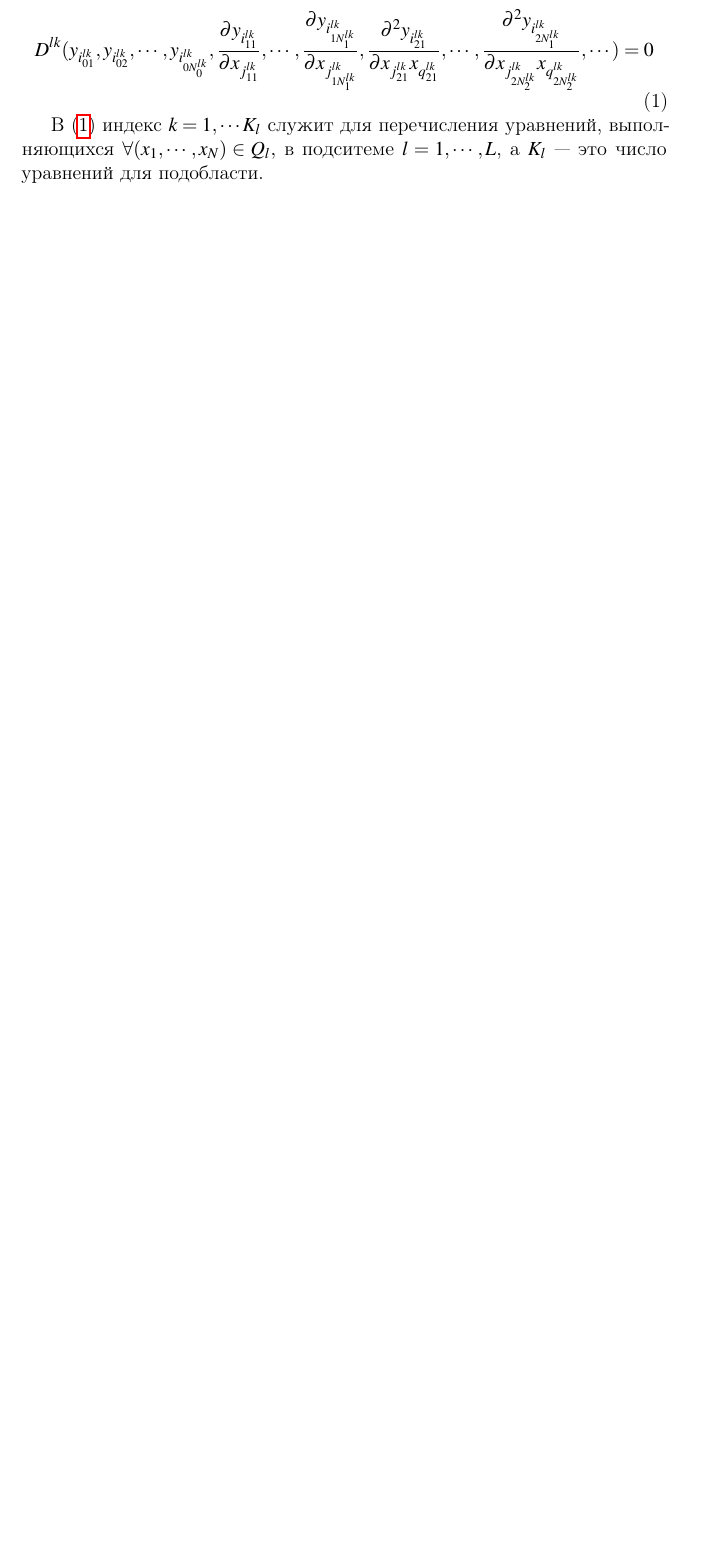
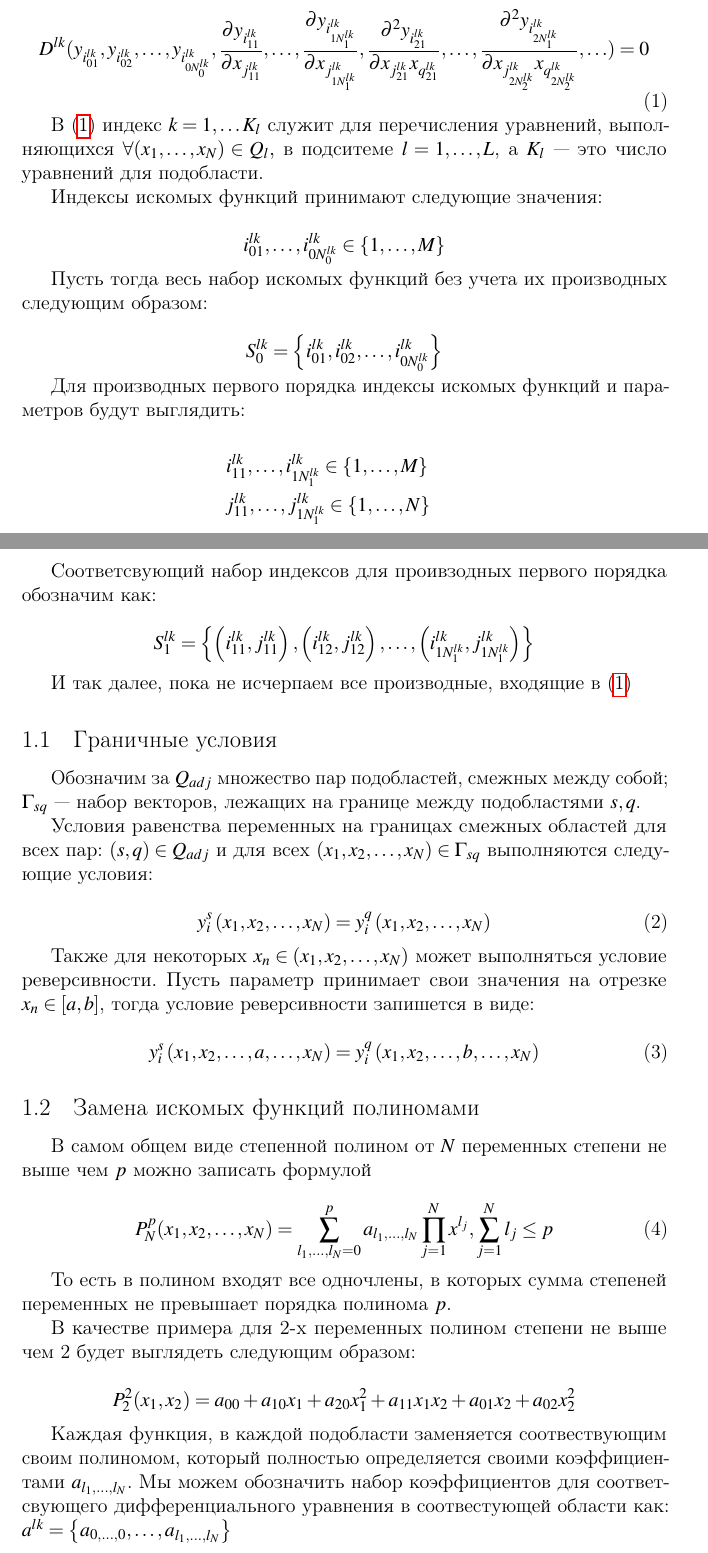
Before and after one commit to dvapan/cerhe, a LaTeX document (article/tex/ESI_September.tex): part of page 4 of 5 before the commit and two parts of pages 4 and 5 of 6 after it, the two joined at a grey line, cut so that both start at the same text, the shorter picture padded with empty space. Compiled offline with pdfLaTeX.

Commit message:
Добавил Разъяснение индексов, граничные условия и замену полниномами

```diff
--- a/article/tex/ESI_September.tex
+++ b/article/tex/ESI_September.tex
@@ -187,18 +188,106 @@
     \label{pdegen}
     D^{lk} (
     %% Значения
-    y_{i^{lk}_{01}}, y_{i^{lk}_{02}}, \cdots,y_{i^{lk}_{0N^{lk}_0}},
+    y_{i^{lk}_{01}}, y_{i^{lk}_{02}}, \ldots,y_{i^{lk}_{0N^{lk}_0}},
     %% Первые производные
-    \frac{\partial y_{i^{lk}_{11}}}{\partial x_{j^{lk}_{11}}},\cdots,
+    \frac{\partial y_{i^{lk}_{11}}}{\partial x_{j^{lk}_{11}}},\ldots,
     \frac{\partial y_{i^{lk}_{1N^{lk}_1}}}{\partial x_{j^{lk}_{1N^{lk}_1}}},
     %% Вторые производные
-    \frac{\partial^2 y_{i^{lk}_{21}}}{\partial x_{j^{lk}_{21}}x_{q^{lk}_{21}}},\cdots,
+    \frac{\partial^2 y_{i^{lk}_{21}}}{\partial x_{j^{lk}_{21}}x_{q^{lk}_{21}}},\ldots,
     \frac{\partial^2 y_{i^{lk}_{2N^{lk}_1}}}{\partial x_{j^{lk}_{2N^{lk}_2}}x_{q^{lk}_{2N^{lk}_2}}},
-    \cdots) = 0
+    \ldots) = 0
   \end{equation}
 
-  В \eqref{pdegen} индекс $k = 1,\cdots K_l$ служит для перечисления
-  уравнений, выполняющихся $\forall (x_1,\cdots,x_N) \in Q_l,$ в
-  подситеме $l= 1,\cdots,L$, а $K_l$ --- это число уравнений для
+  В \eqref{pdegen} индекс $k = 1,\ldots K_l$ служит для перечисления
+  уравнений, выполняющихся $\forall (x_1,\ldots,x_N) \in Q_l,$ в
+  подситеме $l= 1,\ldots,L$, а $K_l$ --- это число уравнений для
   подобласти.
-  %%  ,
+
+  Индексы искомых функций принимают следующие значения:
+
+  \begin{equation*}
+    i_{01}^{lk},\ldots,i_{0N_0^{lk}}^{lk} \in \left\{
+    1,\ldots,M\right\}
+  \end{equation*}
+
+  Пусть тогда весь набор искомых функций без учета их производных
+  следующим образом:
+
+  \begin{equation*}
+    S_0^{lk} =
+    \left\{i_{01}^{lk},i_{02}^{lk},\ldots,i_{0N_0^{lk}}^{lk} \right\}
+  \end{equation*}
+
+
+  Для производных первого порядка индексы искомых функций и параметров
+  будут выглядить:
+
+  \begin{eqnarray*}
+    i_{11}^{lk},\ldots,i_{1N_1^{lk}}^{lk} \in \left\{
+    1,\ldots,M\right\}\\ j_{11}^{lk},\ldots,j_{1N_1^{lk}}^{lk} \in
+    \left\{ 1,\ldots,N\right\}
+  \end{eqnarray*}
+
+  Соответсвующий набор индексов для проивзодных первого порядка
+  обозначим как:
+
+  \begin{equation*}
+    S_1^{lk} =
+    \left\{\left(i_{11}^{lk},j_{11}^{lk}\right),\left(i_{12}^{lk},j_{12}^{lk}\right),
+    \ldots,\left(i_{1N_1^{lk}}^{lk},j_{1N_1^{lk}}^{lk}\right) \right\}
+  \end{equation*}
+
+  И так далее, пока не исчерпаем все производные, входящие в \eqref{pdegen}
+
+
+  \subsection{Граничные условия}
+  \addcontentsline{toc}{subsection}{Граничные условия}
+
+  Обозначим за $Q_{adj}$ множество пар подобластей, смежных между
+  собой; $\Gamma_{sq}$ --- набор векторов, лежащих на границе между
+  подобластями $s,q$.
+
+  Условия равенства переменных на границах смежных областей для всех
+  пар: $(s,q) \in Q_{adj}$ и для всех $\left(x_1,x_2,\ldots,x_N\right)
+  \in \Gamma_{sq}$ выполняются следующие условия:
+
+  \begin{equation}
+    y_i^s\left(x_1,x_2,\ldots,x_N\right) = y_i^q\left(x_1,x_2,\ldots,x_N\right)
+  \end{equation}
+
+  Также для некоторых $x_n \in \left(x_1,x_2,\ldots,x_N\right)$ может
+  выполняться условие реверсивности. Пусть параметр принимает свои
+  значения на отрезке $x_n \in [a,b]$, тогда условие реверсивности запишется в виде:
+
+  \begin{equation}
+    y_i^s\left(x_1,x_2,\ldots,a,\ldots,x_N\right) = y_i^q\left(x_1,x_2,\ldots,b,\ldots,x_N\right)
+  \end{equation}
+
+
+  \subsection{Замена искомых функций полиномами}
+  \addcontentsline{toc}{subsection}{Замена искомых функций полиномами}
+
+
+  В самом общем виде степенной полином от $N$ переменных степени не выше чем $p$ можно
+  записать формулой
+
+  \begin{equation}
+    P_N^p(x_1,x_2,\ldots,x_N)=
+    \displaystyle\sum_{l_1,\ldots,l_N=0}^{p}a_{l_1,\ldots,l_N}\prod_{j=1}^{N}x^{l_j},
+    \displaystyle\sum_{j=1}^{N}l_j \le p
+  \end{equation}
+
+  То есть в полином входят все одночлены, в которых сумма степеней
+  переменных не превышает порядка полинома $p$.
+
+  В качестве примера для 2-х переменных полином степени не выше чем 2 будет выглядеть следующим образом:
+
+  \begin{equation*}
+    P_2^2(x_1,x_2) = a_{00} + a_{10}x_1 + a_{20}x_1^2+ a_{11}x_1x_2 + a_{01}x_2 + a_{02}x_2^2
+  \end{equation*}
+
+  Каждая функция, в каждой подобласти заменяется соотвествующим своим
+  полиномом, который полностью определяется своими коэффициентами
+  $a_{l_1,\ldots,l_N}$. Мы можем обозначить набор коэффициентов для
+  соответсвующего дифференциального уравнения в соотвестующей области
+  как: $a^{lk} = \left\{ a_{0,\ldots,0},\ldots,a_{l_1,\ldots,l_N} \right\}$
@@ -205,3 +312,6 @@
+        x_{j^{lk}_{1N^{lk}_1}}},\ldots) = \theta^{lkt}
+  \end{equation}
+  Здесь за $t$ обозначен индекс соответсвующей контрольной точки
 
   \bibliographystyle{unsrt}
   \bibliography{refs}
```
Also changed, not shown: article/tex/ESI_September.tex (27 more changed lines).
